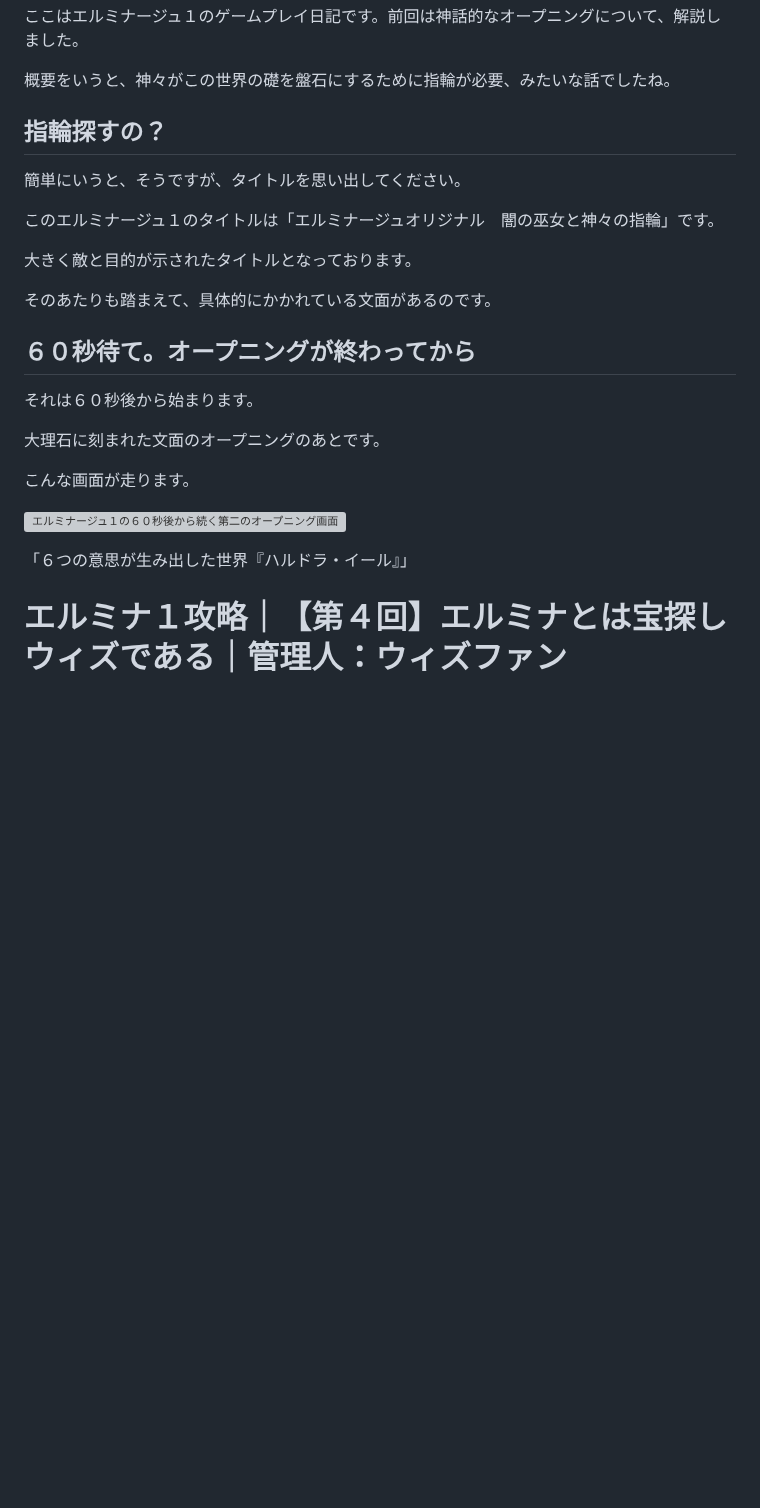
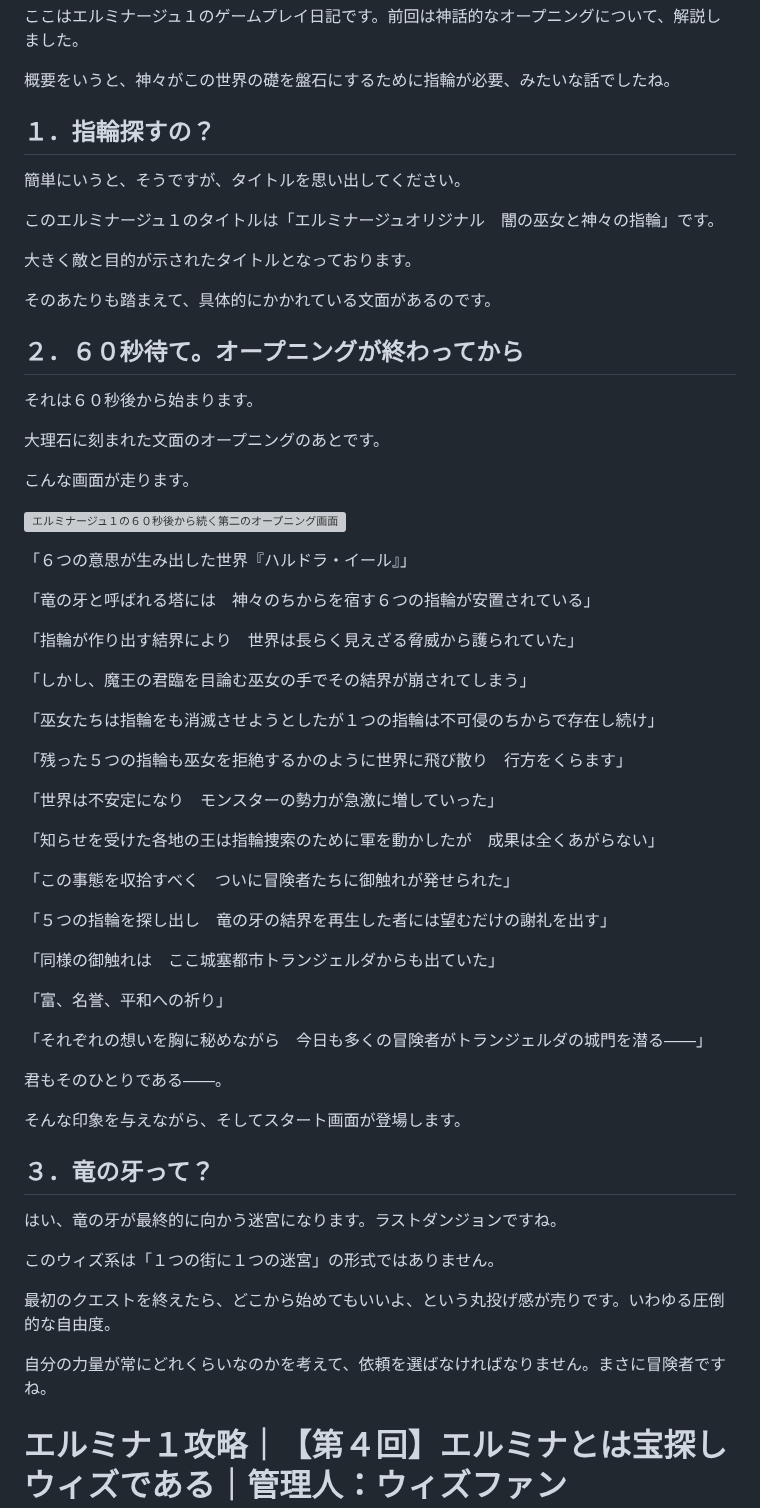
Before and after one commit to hashsan/dragonback, a Markdown page: elminage1.md, the part around the change. GitHub-like rendering; blank space fills up the shorter version; grey boxes are pictures that could not be loaded.

```diff
--- a/elminage1.md
+++ b/elminage1.md
@@ -202,7 +202,7 @@ PSPのスイッチを入れると――。
 
 概要をいうと、神々がこの世界の礎を盤石にするために指輪が必要、みたいな話でしたね。
 
-## 指輪探すの？
+## １．指輪探すの？
 簡単にいうと、そうですが、タイトルを思い出してください。
 
 このエルミナージュ１のタイトルは「エルミナージュオリジナル　闇の巫女と神々の指輪」です。
@@ -211,7 +211,7 @@ PSPのスイッチを入れると――。
 
 そのあたりも踏まえて、具体的にかかれている文面があるのです。
 
-## ６０秒待て。オープニングが終わってから
+## ２．６０秒待て。オープニングが終わってから
 それは６０秒後から始まります。
 
 大理石に刻まれた文面のオープニングのあとです。
@@ -221,6 +221,44 @@ PSPのスイッチを入れると――。
 ![エルミナージュ１の６０秒後から続く第二のオープニング画面](https://raw.githubusercontent.com/hashsan/i/main/20240522_211147.jpg)
 
 「６つの意思が生み出した世界『ハルドラ・イール』」
+
+「竜の牙と呼ばれる塔には　神々のちからを宿す６つの指輪が安置されている」
+
+「指輪が作り出す結界により　世界は長らく見えざる脅威から護られていた」
+
+「しかし、魔王の君臨を目論む巫女の手でその結界が崩されてしまう」
+
+「巫女たちは指輪をも消滅させようとしたが１つの指輪は不可侵のちからで存在し続け」
+
+「残った５つの指輪も巫女を拒絶するかのように世界に飛び散り　行方をくらます」
+
+「世界は不安定になり　モンスターの勢力が急激に増していった」
+
+「知らせを受けた各地の王は指輪捜索のために軍を動かしたが　成果は全くあがらない」
+
+「この事態を収拾すべく　ついに冒険者たちに御触れが発せられた」
+
+「５つの指輪を探し出し　竜の牙の結界を再生した者には望むだけの謝礼を出す」
+
+「同様の御触れは　ここ城塞都市トランジェルダからも出ていた」
+
+「富、名誉、平和への祈り」
+
+「それぞれの想いを胸に秘めながら　今日も多くの冒険者がトランジェルダの城門を潜る――」
+
+君もそのひとりである――。
+
+そんな印象を与えながら、そしてスタート画面が登場します。
+
+## ３．竜の牙って？
+はい、竜の牙が最終的に向かう迷宮になります。ラストダンジョンですね。
+
+このウィズ系は「１つの街に１つの迷宮」の形式ではありません。
+
+最初のクエストを終えたら、どこから始めてもいいよ、という丸投げ感が売りです。いわゆる圧倒的な自由度。
+
+自分の力量が常にどれくらいなのかを考えて、依頼を選ばなければなりません。まさに冒険者ですね。
+
 
 
 
```
